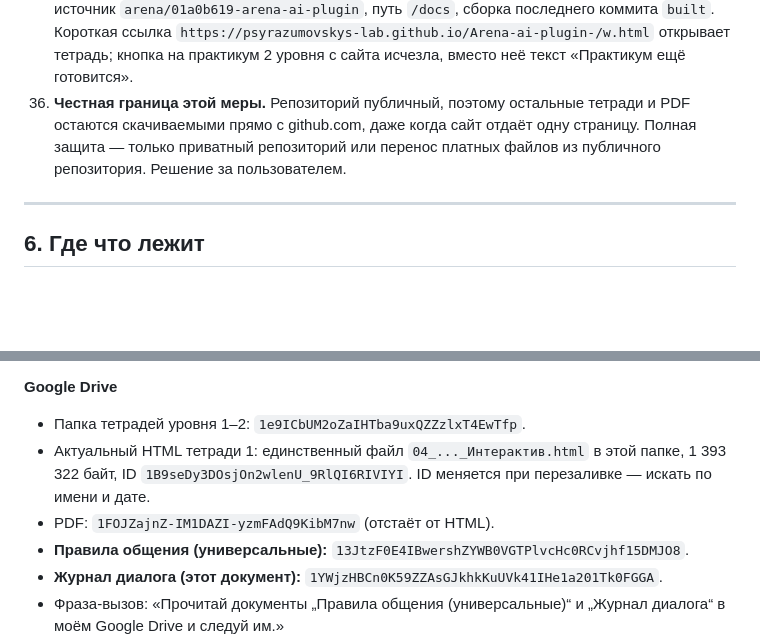
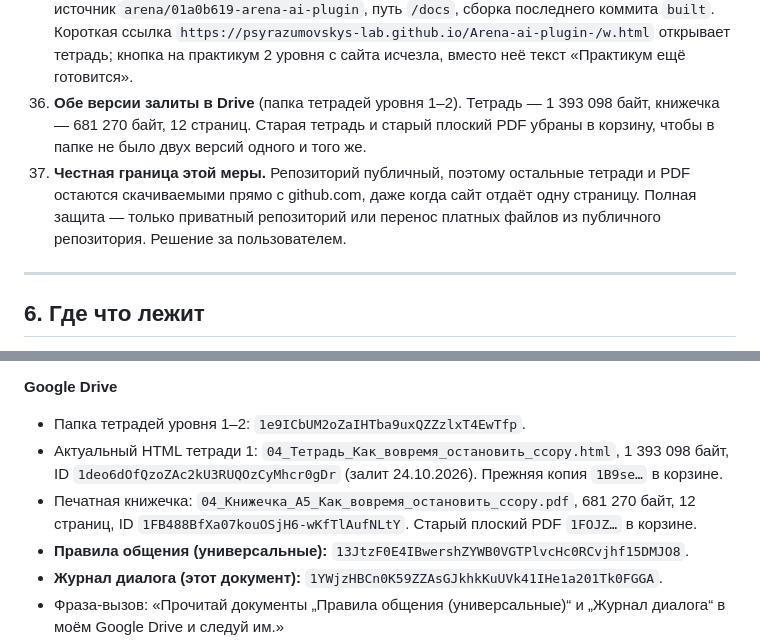
Before and after one commit to psyrazumovskys-lab/Arena-ai-plugin-, a Markdown page: DIALOGUE_LOG.md, 2 parts joined by grey strips. Drawn GitHub-style; blank space fills up the shorter version.

Commit message:
Журнал: актуальные файлы тетради и книжечки в Drive
Co-authored-by: arena-agent <297053741+arena-agent@users.noreply.github.com>

```diff
--- a/DIALOGUE_LOG.md
+++ b/DIALOGUE_LOG.md
@@ -115,7 +115,8 @@
 34. **Из книжечки убраны обещания несуществующего.** Не было команды `/book` в боте — строка про неё удалена. Из тетради убрана кнопка «Открыть Практикум Уровня 2 в боте»: практикума нет, вести по ней некуда. Вместо кнопки — блок текста `.bridge-card`: «Следующий шаг — практикум второго уровня… Практикум пока готовится». Кнопка вернётся, когда практикум реально откроется.
 35. **Иллюстрации в печати больше не обрезаются.** В HTML картинка кадрируется по ширине карточки; на A5 это отрезало руки и лица. Теперь арт ставится в родной пропорции, а его бумага сдвигается до цвета страницы — иначе на листе виден светлый прямоугольник.
 36. **Сайт включён и работает.** GitHub Pages уже смотрит в папку `docs`: проверил через API — источник `arena/01a0b619-arena-ai-plugin`, путь `/docs`, сборка последнего коммита `built`. Короткая ссылка `https://psyrazumovskys-lab.github.io/Arena-ai-plugin-/w.html` открывает тетрадь; кнопка на практикум 2 уровня с сайта исчезла, вместо неё текст «Практикум ещё готовится».
-37. **Честная граница этой меры.** Репозиторий публичный, поэтому остальные тетради и PDF остаются скачиваемыми прямо с github.com, даже когда сайт отдаёт одну страницу. Полная защита — только приватный репозиторий или перенос платных файлов из публичного репозитория. Решение за пользователем.
+37. **Обе версии залиты в Drive** (папка тетрадей уровня 1–2). Тетрадь — 1 393 098 байт, книжечка — 681 270 байт, 12 страниц. Старая тетрадь и старый плоский PDF убраны в корзину, чтобы в папке не было двух версий одного и того же.
+38. **Честная граница этой меры.** Репозиторий публичный, поэтому остальные тетради и PDF остаются скачиваемыми прямо с github.com, даже когда сайт отдаёт одну страницу. Полная защита — только приватный репозиторий или перенос платных файлов из публичного репозитория. Решение за пользователем.
 
 
 
@@ -146,8 +147,8 @@
 **Google Drive**
 
 - Папка тетрадей уровня 1–2: `1e9ICbUM2oZaIHTba9uxQZZzlxT4EwTfp`.
-- Актуальный HTML тетради 1: единственный файл `04_..._Интерактив.html` в этой папке, 1 393 322 байт, ID `1B9seDy3DOsjOn2wlenU_9RlQI6RIVIYI`. ID меняется при перезаливке — искать по имени и дате.
-- PDF: `1FOJZajnZ-IM1DAZI-yzmFAdQ9KibM7nw` (отстаёт от HTML).
+- Актуальный HTML тетради 1: `04_Тетрадь_Как_вовремя_остановить_ссору.html`, 1 393 098 байт, ID `1deo6dOfQzoZAc2kU3RUQOzCyMhcr0gDr` (залит 24.10.2026). Прежняя копия `1B9se…` в корзине.
+- Печатная книжечка: `04_Книжечка_А5_Как_вовремя_остановить_ссору.pdf`, 681 270 байт, 12 страниц, ID `1FB488BfXa07kouOSjH6-wKfTlAufNLtY`. Старый плоский PDF `1FOJZ…` в корзине.
 - **Правила общения (универсальные):** `13JtzF0E4IBwershZYWB0VGTPlvcHc0RCvjhf15DMJO8`.
 - **Журнал диалога (этот документ):** `1YWjzHBCn0K59ZZAsGJkhkKuUVk41IHe1a201Tk0FGGA`.
 - Фраза-вызов: «Прочитай документы „Правила общения (универсальные)“ и „Журнал диалога“ в моём Google Drive и следуй им.»
```
